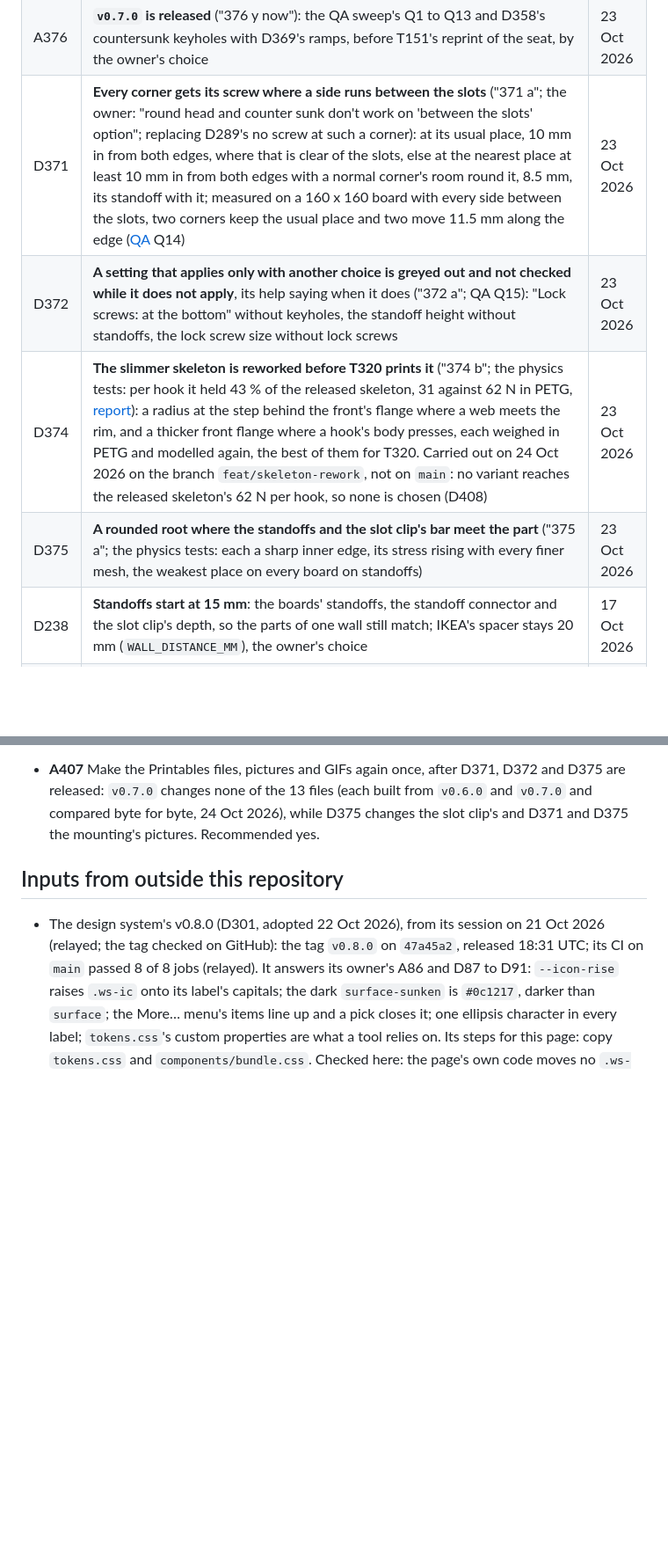
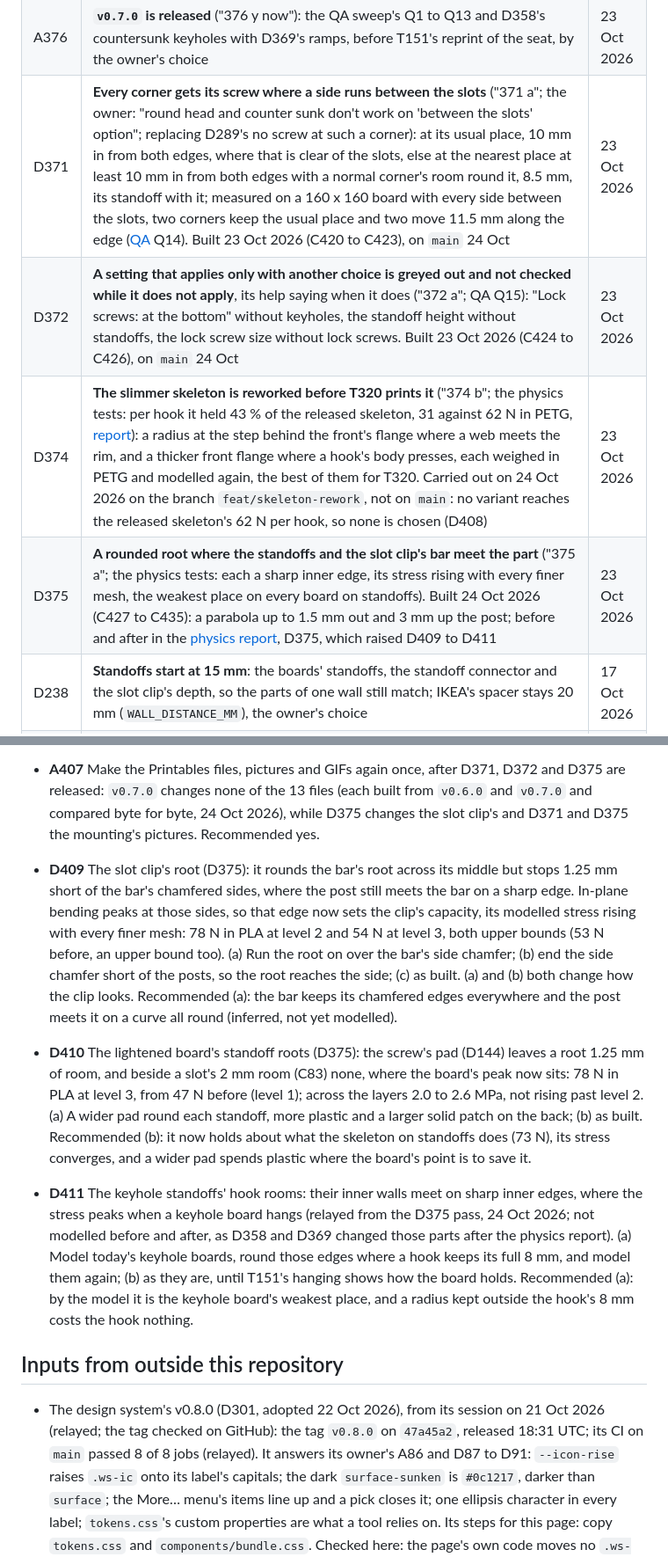
Before and after one commit to AlonRR/skadis-air, a Markdown page: docs/status.md, 2 parts joined by grey strips. Shown at 88% size. GitHub-like rendering; blank space fills up the shorter version.

Commit message:
docs(status): D371, D372 and D375 built, and D375's three findings
D371's corner screws, D372's settings that do not apply and D375's
rounded roots are on main. The QA sweep's Q14 and Q15 say so. The D375
pass's findings go to the open questions: the clip's root short of the
bar's sides (D409), the lightened board's pads (D410) and the keyhole
standoffs' hook rooms (D411).

```diff
--- a/docs/status.md
+++ b/docs/status.md
@@ -215,10 +215,10 @@ connector types drawn in [`figures/connector-types.png`](figures/connector-types
 | D358 | **A keyhole's head seats on a 45 degree countersink, for a countersunk screw** ("358 a"; the keyhole printability pass, `docs/research/2026-10-23-keyhole-printability.md` on `feat/keyhole-printability`): its flat lips printed over air (T151's print, 23 Oct 2026); the seat runs at 45 degrees from the slot to the head's channel, so nothing over the head faces down past 45 degrees at the 15 mm standoffs, and the head centres in it. The slot clip's keyhole takes the same seat, so one screw holds a whole wall; the lock screws' head recesses get the same treatment. The screw becomes a 4 mm countersunk one, 90 degrees, its head taken as DIN 7991's 8 x 2.48 mm until Q359 measures the owner's; to be released after T151's reprint confirms it, as D353 held the slimmer skeleton. Built 23 Oct 2026 (C381 to C385; the lock screws' recesses not, C386) | 23 Oct 2026 |
 | D369 | **Where a hook's room runs out of its standoff, its ceiling rises at 45 degrees to the standoff's face** ("369 a"; the same pass): the flat ceiling's edge there printed over air, eight curved paths at T151's four standoffs; the ramp leaves eight straight lines held at both ends, keeps the hook's 8 mm and the 1.2 mm under the channel, and is hidden behind the board. Built 23 Oct 2026 (C381 to C383) | 23 Oct 2026 |
 | A376 | **`v0.7.0` is released** ("376 y now"): the QA sweep's Q1 to Q13 and D358's countersunk keyholes with D369's ramps, before T151's reprint of the seat, by the owner's choice | 23 Oct 2026 |
-| D371 | **Every corner gets its screw where a side runs between the slots** ("371 a"; the owner: "round head and counter sunk don't work on 'between the slots' option"; replacing D289's no screw at such a corner): at its usual place, 10 mm in from both edges, where that is clear of the slots, else at the nearest place at least 10 mm in from both edges with a normal corner's room round it, 8.5 mm, its standoff with it; measured on a 160 x 160 board with every side between the slots, two corners keep the usual place and two move 11.5 mm along the edge ([QA](research/2026-10-23-qa-sweep.md) Q14) | 23 Oct 2026 |
-| D372 | **A setting that applies only with another choice is greyed out and not checked while it does not apply**, its help saying when it does ("372 a"; QA Q15): "Lock screws: at the bottom" without keyholes, the standoff height without standoffs, the lock screw size without lock screws | 23 Oct 2026 |
+| D371 | **Every corner gets its screw where a side runs between the slots** ("371 a"; the owner: "round head and counter sunk don't work on 'between the slots' option"; replacing D289's no screw at such a corner): at its usual place, 10 mm in from both edges, where that is clear of the slots, else at the nearest place at least 10 mm in from both edges with a normal corner's room round it, 8.5 mm, its standoff with it; measured on a 160 x 160 board with every side between the slots, two corners keep the usual place and two move 11.5 mm along the edge ([QA](research/2026-10-23-qa-sweep.md) Q14). Built 23 Oct 2026 (C420 to C423), on `main` 24 Oct | 23 Oct 2026 |
+| D372 | **A setting that applies only with another choice is greyed out and not checked while it does not apply**, its help saying when it does ("372 a"; QA Q15): "Lock screws: at the bottom" without keyholes, the standoff height without standoffs, the lock screw size without lock screws. Built 23 Oct 2026 (C424 to C426), on `main` 24 Oct | 23 Oct 2026 |
 | D374 | **The slimmer skeleton is reworked before T320 prints it** ("374 b"; the physics tests: per hook it held 43 % of the released skeleton, 31 against 62 N in PETG, [report](research/2026-10-23-physics-tests.md)): a radius at the step behind the front's flange where a web meets the rim, and a thicker front flange where a hook's body presses, each weighed in PETG and modelled again, the best of them for T320. Carried out on 24 Oct 2026 on the branch `feat/skeleton-rework`, not on `main`: no variant reaches the released skeleton's 62 N per hook, so none is chosen (D408) | 23 Oct 2026 |
-| D375 | **A rounded root where the standoffs and the slot clip's bar meet the part** ("375 a"; the physics tests: each a sharp inner edge, its stress rising with every finer mesh, the weakest place on every board on standoffs) | 23 Oct 2026 |
+| D375 | **A rounded root where the standoffs and the slot clip's bar meet the part** ("375 a"; the physics tests: each a sharp inner edge, its stress rising with every finer mesh, the weakest place on every board on standoffs). Built 24 Oct 2026 (C427 to C435): a parabola up to 1.5 mm out and 3 mm up the post; before and after in the [physics report](research/2026-10-23-physics-tests.md), D375, which raised D409 to D411 | 23 Oct 2026 |
 | D238 | **Standoffs start at 15 mm**: the boards' standoffs, the standoff connector and the slot clip's depth, so the parts of one wall still match; IKEA's spacer stays 20 mm (`WALL_DISTANCE_MM`), the owner's choice | 17 Oct 2026 |
 | D239 | **The Printables draft's standoff and slot clip files are made again at 15 mm** and replace the 20 mm ones, as its files are the page's starting values | 17 Oct 2026 |
 | A224 | **The code review's other findings are fixed**, each with its test first, and released as `v0.2.1` before the Printables files are made again | 16 Oct 2026 |
@@ -376,6 +376,27 @@ clip (b4).
   changes none of the 13 files (each built from `v0.6.0` and `v0.7.0` and compared byte for byte, 24 Oct 2026), while
   D375 changes the slot clip's and D371 and D375 the mounting's pictures. Recommended yes.
 
+- **D409** The slot clip's root (D375): it rounds the bar's root across its middle but stops 1.25 mm short of the
+  bar's chamfered sides, where the post still meets the bar on a sharp edge. In-plane bending peaks at those sides, so
+  that edge now sets the clip's capacity, its modelled stress rising with every finer mesh: 78 N in PLA at level 2 and
+  54 N at level 3, both upper bounds (53 N before, an upper bound too). (a) Run the root on over the bar's side
+  chamfer; (b) end the side chamfer short of the posts, so the root reaches the side; (c) as built. (a) and (b) both
+  change how the clip looks. Recommended (a): the bar keeps its chamfered edges everywhere and the post meets it on a
+  curve all round (inferred, not yet modelled).
+
+- **D410** The lightened board's standoff roots (D375): the screw's pad (D144) leaves a root 1.25 mm of room, and
+  beside a slot's 2 mm room (C83) none, where the board's peak now sits: 78 N in PLA at level 3, from 47 N before
+  (level 1); across the layers 2.0 to 2.6 MPa, not rising past level 2. (a) A wider pad round each standoff, more
+  plastic and a larger solid patch on the back; (b) as built. Recommended (b): it now holds about what the skeleton on
+  standoffs does (73 N), its stress converges, and a wider pad spends plastic where the board's point is to save it.
+
+- **D411** The keyhole standoffs' hook rooms: their inner walls meet on sharp inner edges, where the stress peaks when
+  a keyhole board hangs (relayed from the D375 pass, 24 Oct 2026; not modelled before and after, as D358 and D369
+  changed those parts after the physics report). (a) Model today's keyhole boards, round those edges where a hook
+  keeps its full 8 mm, and model them again; (b) as they are, until T151's hanging shows how the board holds.
+  Recommended (a): by the model it is the keyhole board's weakest place, and a radius kept outside the hook's 8 mm
+  costs the hook nothing.
+
 ## Inputs from outside this repository
 
 - The design system's v0.8.0 (D301, adopted 22 Oct 2026), from its session on 21 Oct 2026 (relayed; the tag checked on GitHub): the tag
```
Also changed, not shown: docs/research/2026-10-23-qa-sweep.md (+1 -1 lines).
